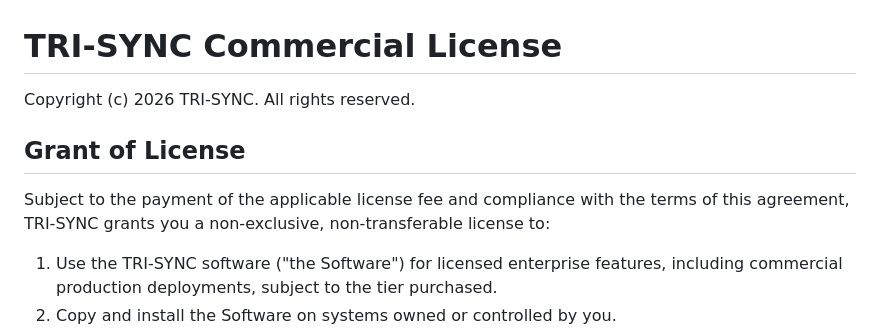
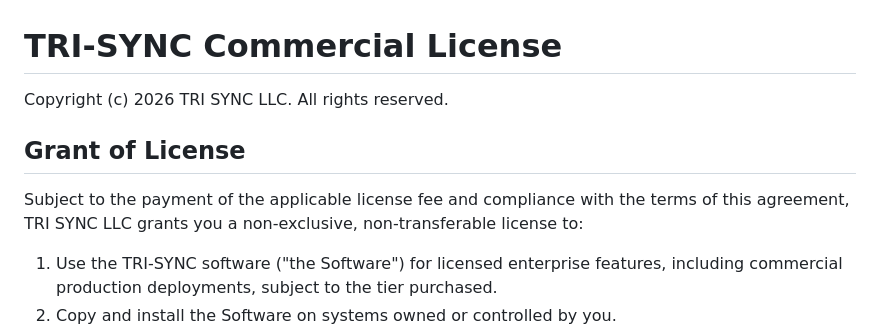
Before and after one commit to IknowwhoIamHAA/TRI-SYNC, a Markdown page: COMMERCIAL_LICENSE.md, the part around one of its changes. Rendered like a GitHub page.

```diff
--- a/COMMERCIAL_LICENSE.md
+++ b/COMMERCIAL_LICENSE.md
@@ -1,11 +1,11 @@
 # TRI-SYNC Commercial License
 
-Copyright (c) 2026 TRI-SYNC. All rights reserved.
+Copyright (c) 2026 TRI SYNC LLC. All rights reserved.
 
 ## Grant of License
 
 Subject to the payment of the applicable license fee and compliance with the
-terms of this agreement, TRI-SYNC grants you a non-exclusive, non-transferable
+terms of this agreement, TRI SYNC LLC grants you a non-exclusive, non-transferable
 license to:
 
 1. Use the TRI-SYNC software ("the Software") for licensed enterprise features,
```
Also changed, not shown: other parts of COMMERCIAL_LICENSE.md (+19 -10 lines).
